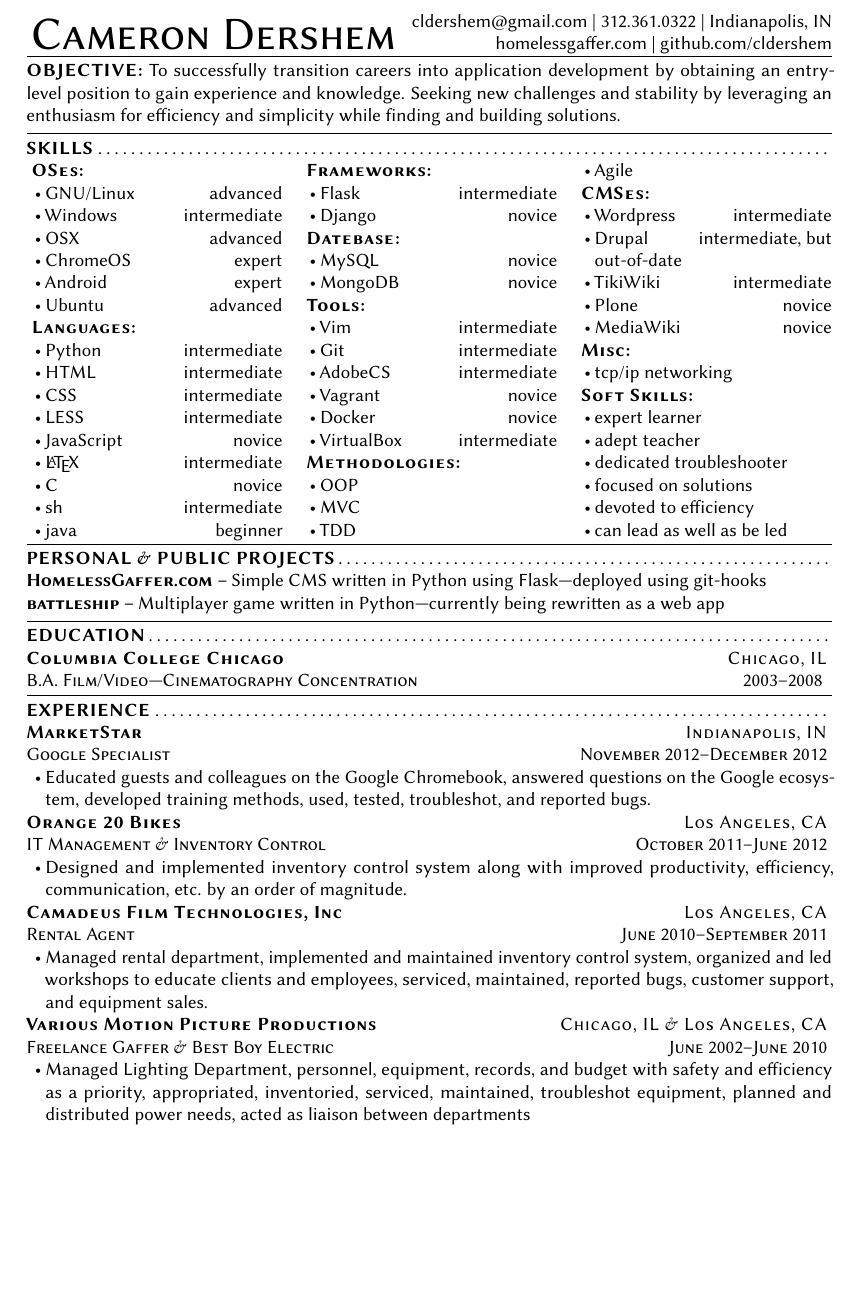
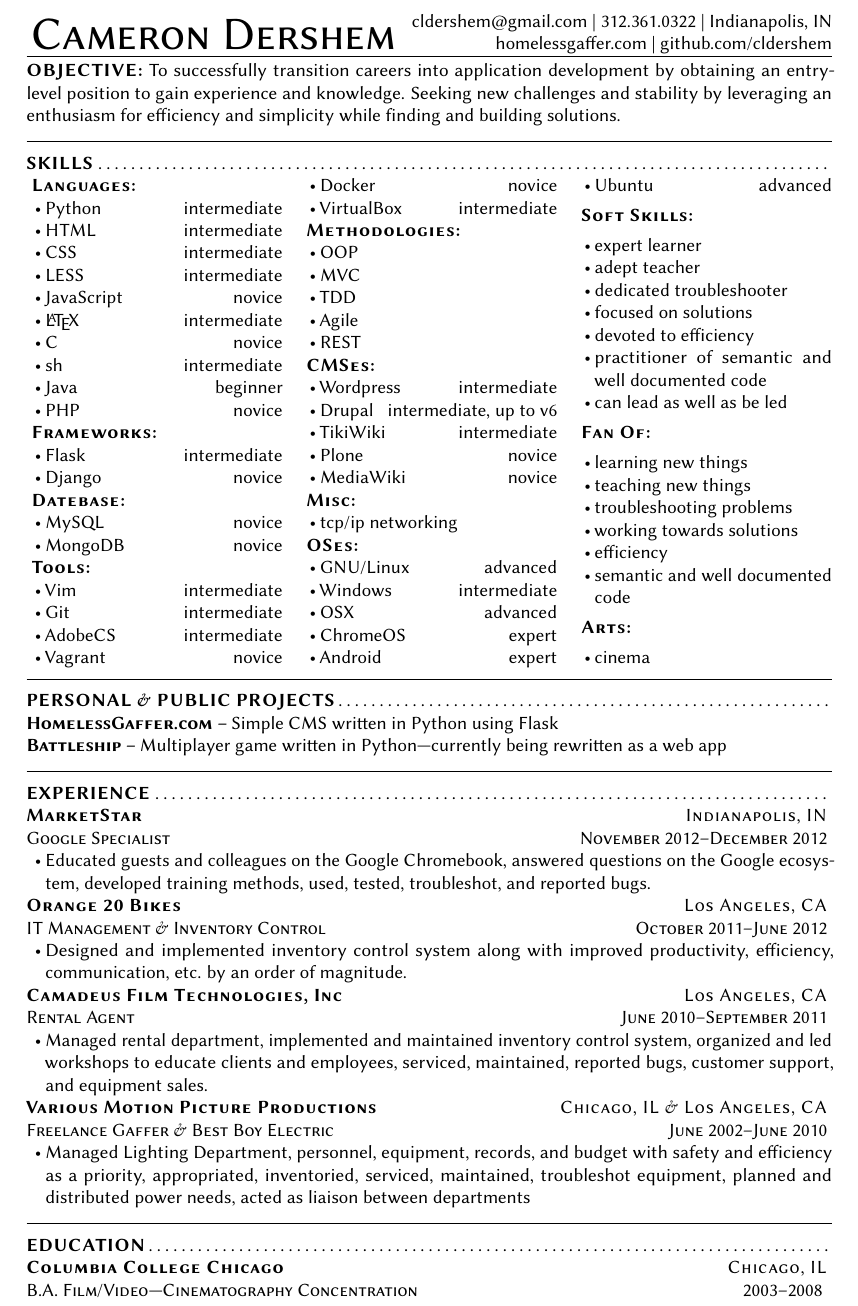
Before and after one commit to cldershem/Resume, a LaTeX CV (built/CameronDershemResume-Skills.tex, which reads built/ResumeStyle.sty): part of the page, cut so that both start at the same text, the shorter picture padded with empty space. Compiled offline with pdfLaTeX.

Commit message:
update skills resume

```diff
--- a/built/CameronDershemResume-Skills.tex
+++ b/built/CameronDershemResume-Skills.tex
@@ -3,6 +3,7 @@
 \title{Cameron Dershem Resume}              %top matter
 \documentclass[letterpaper]{article}        %document class
 \usepackage{ResumeStyle}
+\usepackage{needspace}
 \begin{document}                            % actual content starts here
 
 \objective{
@@ -10,42 +11,6 @@
   }
 \sectionHeader{SKILLS}
   \begin{multicols}{3}
-    \subSectionHeader{
-    OSes%
-    }
-      \begin{itemize}
-        \itemLevel{
-            GNU/Linux
-            }{
-            advanced
-            }
-            \itemLevel{
-            Windows
-            }{
-            intermediate
-            }
-            \itemLevel{
-            OSX
-            }{
-            advanced
-            }
-            \itemLevel{
-            ChromeOS
-            }{
-            expert
-            }
-            \itemLevel{
-            Android
-            }{
-            expert
-            }
-            \itemLevel{
-            Ubuntu
-            }{
-            advanced
-            }
-            \end{itemize}
-
     \subSectionHeader{
     Languages%
     }
@@ -91,11 +56,17 @@
             intermediate
             }
             \itemLevel{
-            java
+            Java
             }{
             beginner
             }
+            \itemLevel{
+            PHP
+            }{
+            novice
+            }
             \end{itemize}
+        \needspace{1\baselineskip}
 
     \subSectionHeader{
     Frameworks%
@@ -173,7 +147,9 @@
         \item MVC
         \item TDD
         \item Agile
+        \item REST
         \end{itemize}
+        \needspace{1\baselineskip}
 
     \subSectionHeader{
     CMSes%
@@ -187,7 +163,7 @@
             \itemLevel{
             Drupal
             }{
-            intermediate, but out-of-date
+            intermediate, up to v6
             }
             \itemLevel{
             TikiWiki
@@ -212,6 +189,44 @@
       \begin{itemize}
         \item tcp/ip networking
         \end{itemize}
+        \needspace{1\baselineskip}
+
+    \subSectionHeader{
+    OSes%
+    }
+      \begin{itemize}
+        \itemLevel{
+            GNU/Linux
+            }{
+            advanced
+            }
+            \itemLevel{
+            Windows
+            }{
+            intermediate
+            }
+            \itemLevel{
+            OSX
+            }{
+            advanced
+            }
+            \itemLevel{
+            ChromeOS
+            }{
+            expert
+            }
+            \itemLevel{
+            Android
+            }{
+            expert
+            }
+            \itemLevel{
+            Ubuntu
+            }{
+            advanced
+            }
+            \end{itemize}
+        \needspace{1\baselineskip}
 
     \subSectionHeader{
     Soft Skills%
@@ -222,8 +237,31 @@
         \item dedicated troubleshooter
         \item focused on solutions
         \item devoted to efficiency
+        \item practitioner of semantic and well documented code
         \item can lead as well as be led
         \end{itemize}
+        \needspace{1\baselineskip}
+
+    \subSectionHeader{
+    Fan Of%
+    }
+      \begin{itemize}
+        \item learning new things
+        \item teaching new things
+        \item troubleshooting problems
+        \item working towards solutions
+        \item efficiency
+        \item semantic and well documented code
+        \end{itemize}
+        \needspace{1\baselineskip}
+
+    \subSectionHeader{
+    Arts%
+    }
+      \begin{itemize}
+        \item cinema
+        \end{itemize}
+        \needspace{1\baselineskip}
 
 
   \end{multicols}
@@ -231,21 +269,10 @@
 \sectionHeader{PERSONAL \& PUBLIC PROJECTS}
 
   \begin{description}
-    \item[HomelessGaffer.com] Simple CMS written in Python using Flask---deployed using git-hooks
-    \item[battleship] Multiplayer game written in Python---currently being rewritten as a web app
+    \item[HomelessGaffer.com] Simple CMS written in Python using Flask
+    \item[Battleship] Multiplayer game written in Python---currently being rewritten as a web app
 
   \end{description}
-
-\sectionHeader{EDUCATION}
-
-    \JobHeader{Columbia College Chicago
-    }{
-    Chicago, IL
-    }{
-    B.A. Film/Video---Cinematography Concentration
-    }{
-    2003--2008
-    }
 
 \sectionHeader{EXPERIENCE}
 
@@ -297,4 +324,15 @@
     \begin{itemize}
     \item Managed Lighting Department, personnel, equipment, records, and budget with safety and efficiency as a priority, appropriated, inventoried, serviced, maintained, troubleshot equipment, planned and distributed power needs, acted as liaison between departments
     \end{itemize}
-  \end{document}
+  \sectionHeader{EDUCATION}
+
+    \JobHeader{Columbia College Chicago
+    }{
+    Chicago, IL
+    }{
+    B.A. Film/Video---Cinematography Concentration
+    }{
+    2003--2008
+    }
+
+\end{document}
--- a/built/ResumeStyle.sty
+++ b/built/ResumeStyle.sty
@@ -50,9 +50,11 @@
   }
 
 \newcommand{\sectionHeader}[1]{%            %header for sections
-  \vspace{0.4em}%
+  % \vspace{0.4em}%
+  \vspace{.8em}%
   \hrule%
-  \vspace{0.4em}%
+  % \vspace{0.4em}%
+  \vspace{.8em}%
   \textls{{\textbf{\textsc{#1}}\dotfill}}%
   }
 
```
Also changed, not shown: resume.yaml (+27 -15 lines), built/CameronDershemResume-Skills.pdf, built/CameronDershemResume-Skills.tex (4 more changed lines), 1 other file.
